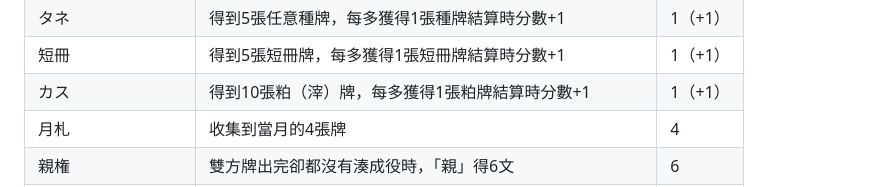
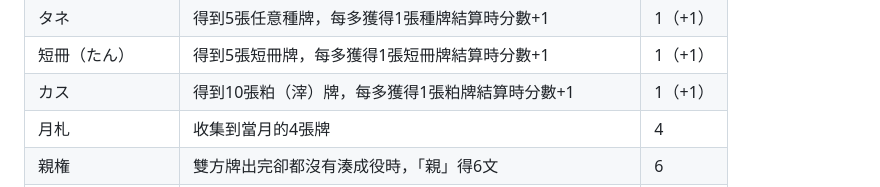
Before and after one commit to C-W-Z/hanafuda, a Markdown page: README.md, the part around the change printed below. GitHub-like rendering.

```diff
--- a/README.md
+++ b/README.md
@@ -87,5 +87,5 @@
 | タネ | 得到5張任意種牌，每多獲得1張種牌結算時分數+1 | 1（+1） |
-| 短冊 | 得到5張短冊牌，每多獲得1張短冊牌結算時分數+1 | 1（+1） |
+| 短冊（たん） | 得到5張短冊牌，每多獲得1張短冊牌結算時分數+1 | 1（+1） |
 | カス | 得到10張粕（滓）牌，每多獲得1張粕牌結算時分數+1 | 1（+1） |
 | 月札 | 收集到當月的4張牌 | 4 |
 | 親権 | 雙方牌出完卻都沒有湊成役時，「親」得6文 | 6 |
```
Also changed, not shown: other parts of README.md (+7 -7 lines).
